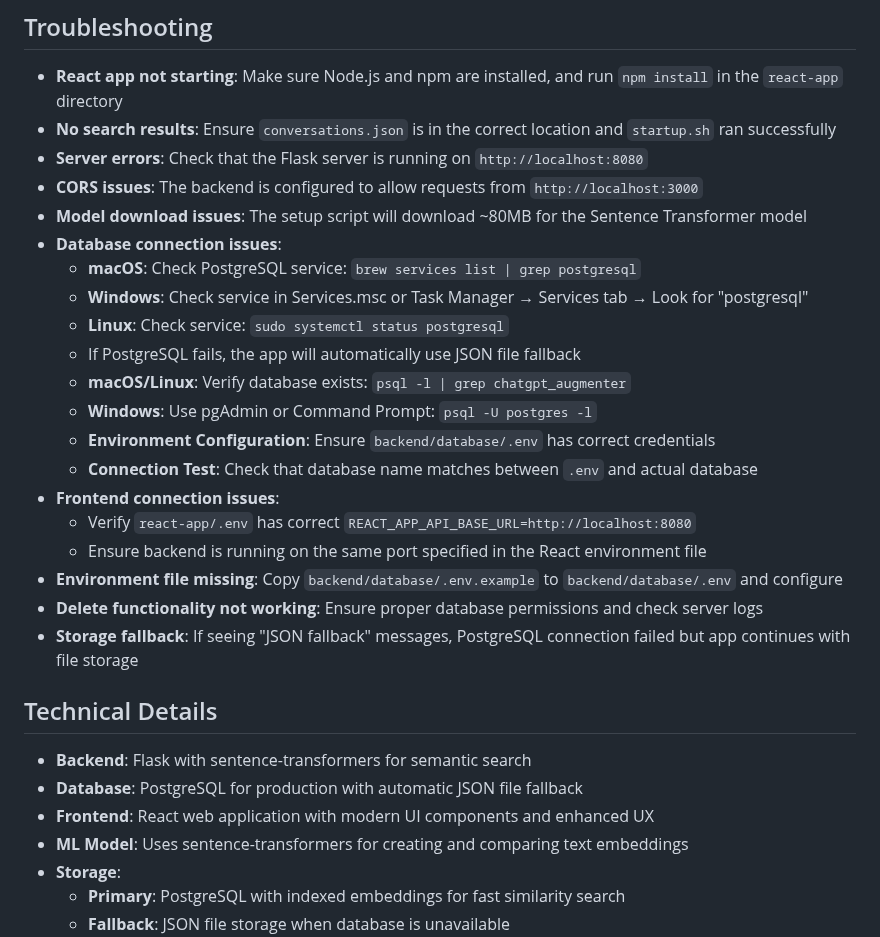
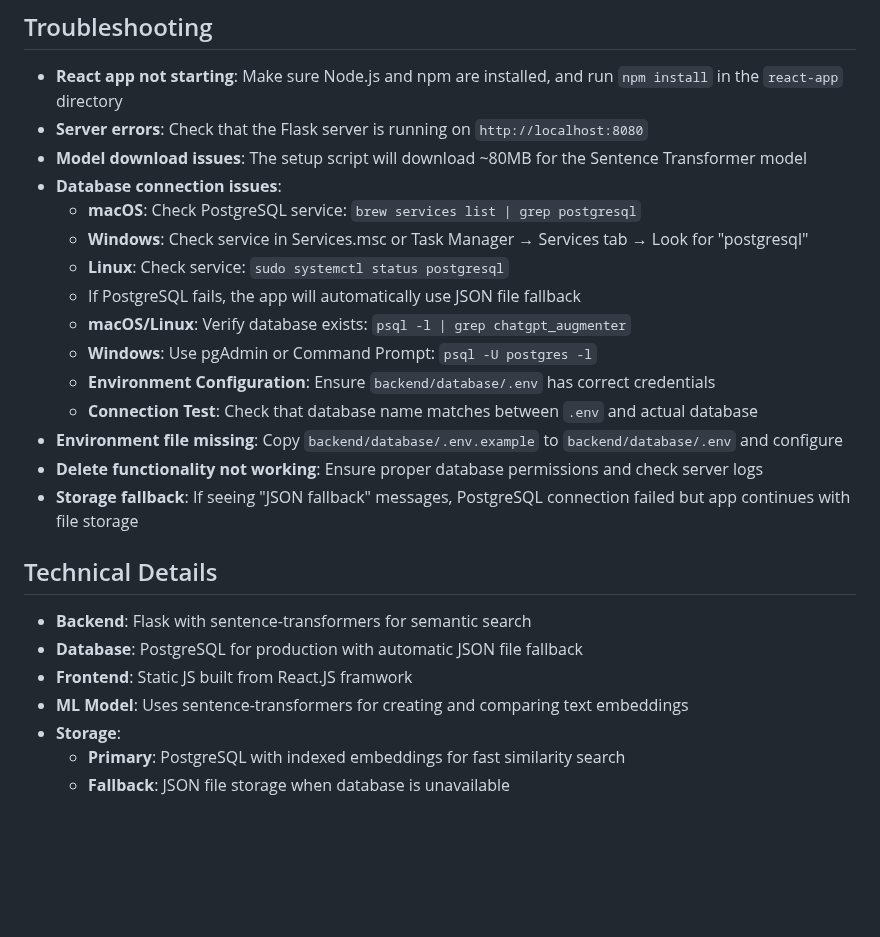
Before and after one commit to AyushPai4159/ChatGPTAugmenter, a Markdown page: README.md, the part around one of its changes. Drawn GitHub-style; blank space fills up the shorter version.

```diff
--- a/README.md
+++ b/README.md
@@ -254,9 +225,7 @@ ChatGPTAugmenter/
 ## Troubleshooting
 
 - **React app not starting**: Make sure Node.js and npm are installed, and run `npm install` in the `react-app` directory
-- **No search results**: Ensure `conversations.json` is in the correct location and `startup.sh` ran successfully
 - **Server errors**: Check that the Flask server is running on `http://localhost:8080`
-- **CORS issues**: The backend is configured to allow requests from `http://localhost:3000`
 - **Model download issues**: The setup script will download ~80MB for the Sentence Transformer model
 - **Database connection issues**:
   - **macOS**: Check PostgreSQL service: `brew services list | grep postgresql`
@@ -267,9 +236,6 @@ ChatGPTAugmenter/
   - **Windows**: Use pgAdmin or Command Prompt: `psql -U postgres -l`
   - **Environment Configuration**: Ensure `backend/database/.env` has correct credentials
   - **Connection Test**: Check that database name matches between `.env` and actual database
-- **Frontend connection issues**:
-  - Verify `react-app/.env` has correct `REACT_APP_API_BASE_URL=http://localhost:8080`
-  - Ensure backend is running on the same port specified in the React environment file
 - **Environment file missing**: Copy `backend/database/.env.example` to `backend/database/.env` and configure
 - **Delete functionality not working**: Ensure proper database permissions and check server logs
 - **Storage fallback**: If seeing "JSON fallback" messages, PostgreSQL connection failed but app continues with file storage
@@ -278,7 +244,7 @@ ChatGPTAugmenter/
 
 - **Backend**: Flask with sentence-transformers for semantic search
 - **Database**: PostgreSQL for production with automatic JSON file fallback
-- **Frontend**: React web application with modern UI components and enhanced UX
+- **Frontend**: Static JS built from React.JS framwork
 - **ML Model**: Uses sentence-transformers for creating and comparing text embeddings
 - **Storage**:
   - **Primary**: PostgreSQL with indexed embeddings for fast similarity search
```
Also changed, not shown: other parts of README.md (+6 -35 lines).
